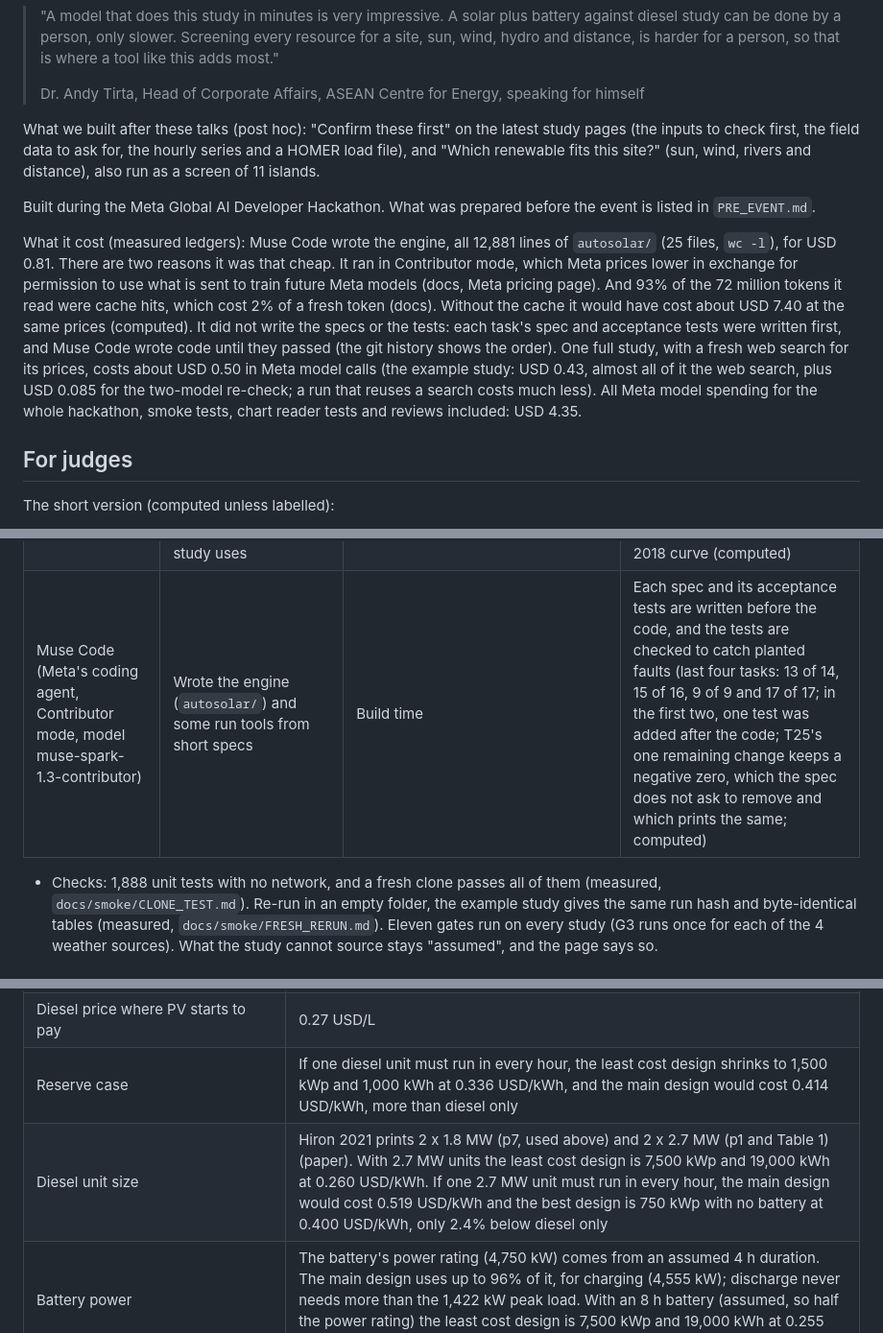
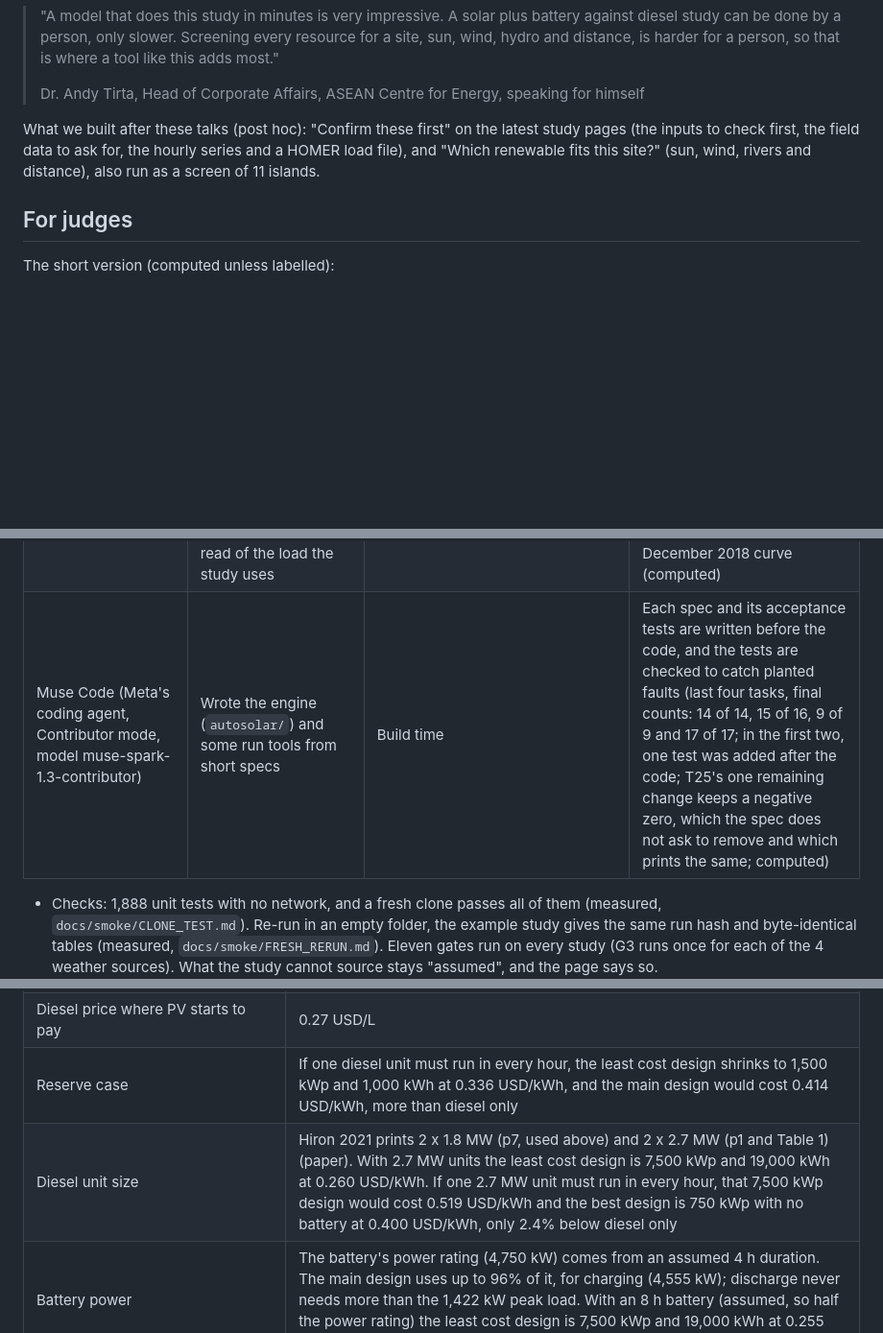
Before and after one commit to havidaqoma/autosolar-researcher, a Markdown page: README.md, 3 parts joined by grey strips. Shown at 96% size. GitHub-like rendering; blank space fills up the shorter version.

```diff
--- a/README.md
+++ b/README.md
@@ -50,19 +55,6 @@ What we built after these talks (post hoc): "Confirm these first" on the latest
 first, the field data to ask for, the hourly series and a HOMER load file), and "Which renewable fits this
 site?" (sun, wind, rivers and distance), also run as a screen of 11 islands.
 
-Built during the Meta Global AI Developer Hackathon. What was prepared before the event is listed in
-`PRE_EVENT.md`.
-
-What it cost (measured ledgers): Muse Code wrote the engine, all 12,881 lines of `autosolar/` (25 files, `wc -l`),
-for USD 0.81. There are two reasons it was that cheap. It ran in Contributor mode, which Meta prices lower in
-exchange for permission to use what is sent to train future Meta models (docs, Meta pricing page). And 93% of the
-72 million tokens it read were cache hits, which cost 2% of a fresh token (docs). Without the cache it would
-have cost about USD 7.40 at the same prices (computed). It did not write the specs or the tests: each task's spec and acceptance tests were written first,
-and Muse Code wrote code until they passed (the git history shows the order). One full study, with a fresh web
-search for its prices, costs about USD 0.50 in Meta model calls (the example study: USD 0.43, almost all of it the
-web search, plus USD 0.085 for the two-model re-check; a run that reuses a search costs much less). All Meta model spending for the whole hackathon,
-smoke tests, chart reader tests and reviews included: USD 4.35.
-
 ## For judges
 
 The short version (computed unless labelled):
@@ -201,6 +203,6 @@ The short version (computed unless labelled):
 | Muse Wonder (Meta Model API) | Judge vote 3, and a second model review of the finished report | Vote 3 in every new search (`tools/source.py`, the default since T19) and in the re-check (`tools/rejudge.py --panel`), only after Glimmer said yes twice; the review runs after a study. Every checked input in the example study b4a44fc6d4c32339 passed this panel; the curated run starts from the same file | Every number the review quotes is looked up in the study files (71 of 72 in the latest review, of the example study; the 72nd is the reviewer's product of two numbers that are in the files, 249 cycles a year x 12 years) |
 | SAM 3.1 (Meta Model API) | Reads values off chart images: here, Figure 7 of the source paper (three measured days of load), as a second read of the load the study uses | Once per figure (4 SAM calls and 1 Muse Spark label call, USD 0.01, measured); the latest study pages show the result | Rules fixed before each run. The reader test failed first, then passed (see "Chart reader"). The load check found the study's load 30.4% above the paper's own December 2018 curve (computed) |
-| Muse Code (Meta's coding agent, Contributor mode, model muse-spark-1.3-contributor) | Wrote the engine (`autosolar/`) and some run tools from short specs | Build time | Each spec and its acceptance tests are written before the code, and the tests are checked to catch planted faults (last four tasks: 13 of 14, 15 of 16, 9 of 9 and 17 of 17; in the first two, one test was added after the code; T25's one remaining change keeps a negative zero, which the spec does not ask to remove and which prints the same; computed) |
+| Muse Code (Meta's coding agent, Contributor mode, model muse-spark-1.3-contributor) | Wrote the engine (`autosolar/`) and some run tools from short specs | Build time | Each spec and its acceptance tests are written before the code, and the tests are checked to catch planted faults (last four tasks, final counts: 14 of 14, 15 of 16, 9 of 9 and 17 of 17; in the first two, one test was added after the code; T25's one remaining change keeps a negative zero, which the spec does not ask to remove and which prints the same; computed) |
 
 - Checks: 1,888 unit tests with no network, and a fresh clone passes all of them (measured, `docs/smoke/CLONE_TEST.md`).
   Re-run in an empty folder, the example study gives the same run hash and byte-identical tables (measured,
@@ -236,7 +238,7 @@ The "Inputs" table on each page labels every one, and "What moves the cost" show
 | Near tie | 8 designs are within 1% (assumed threshold) of the least cost, from 6,750 to 8,250 kWp |
 | Diesel price where PV starts to pay | 0.27 USD/L |
 | Reserve case | If one diesel unit must run in every hour, the least cost design shrinks to 1,500 kWp and 1,000 kWh at 0.336 USD/kWh, and the main design would cost 0.414 USD/kWh, more than diesel only |
-| Diesel unit size | Hiron 2021 prints 2 x 1.8 MW (p7, used above) and 2 x 2.7 MW (p1 and Table 1) (paper). With 2.7 MW units the least cost design is 7,500 kWp and 19,000 kWh at 0.260 USD/kWh. If one 2.7 MW unit must run in every hour, the main design would cost 0.519 USD/kWh and the best design is 750 kWp with no battery at 0.400 USD/kWh, only 2.4% below diesel only |
+| Diesel unit size | Hiron 2021 prints 2 x 1.8 MW (p7, used above) and 2 x 2.7 MW (p1 and Table 1) (paper). With 2.7 MW units the least cost design is 7,500 kWp and 19,000 kWh at 0.260 USD/kWh. If one 2.7 MW unit must run in every hour, that 7,500 kWp design would cost 0.519 USD/kWh and the best design is 750 kWp with no battery at 0.400 USD/kWh, only 2.4% below diesel only |
 | Battery power | The battery's power rating (4,750 kW) comes from an assumed 4 h duration. The main design uses up to 96% of it, for charging (4,555 kW); discharge never needs more than the 1,422 kW peak load. With an 8 h battery (assumed, so half the power rating) the least cost design is 7,500 kWp and 19,000 kWh at 0.255 USD/kWh, 1.4% more |
 | Island prices | PV and battery capital prices could rise 189% together (to 3,239 USD/kWp and 868 USD/kWh) before diesel only is cheaper. Shipping and labour, which the study leaves out, would have to nearly triple them to change the answer |
 | Reliability and wear | The least cost design leaves 0 kWh of load not served in the simulated year (hourly energy balance only, not a
```
Also changed, not shown: other parts of README.md (+32 -16 lines), docs/img/meta_models.png.
